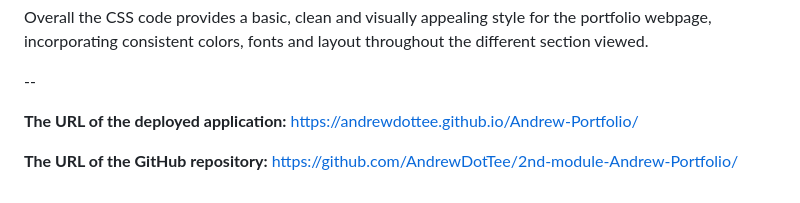
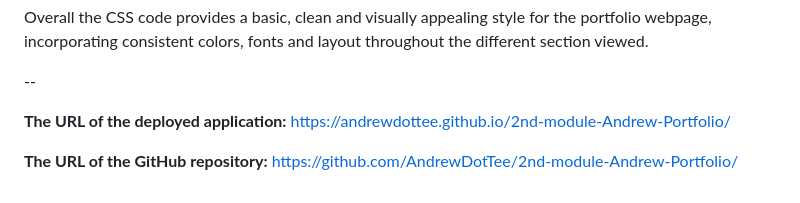
Before and after one commit to AndrewDotTee/2nd-module-Andrew-Portfolio, a Markdown page: README.md, the part around the change. Rendered like a GitHub page.

```diff
--- a/README.md
+++ b/README.md
@@ -93,7 +93,7 @@ Overall the CSS code provides a basic, clean and visually appealing style for th
 --
 
 **The URL of the deployed application:**
-https://andrewdottee.github.io/Andrew-Portfolio/
+https://andrewdottee.github.io/2nd-module-Andrew-Portfolio/
 
 **The URL of the GitHub repository:**
 https://github.com/AndrewDotTee/2nd-module-Andrew-Portfolio/
```
